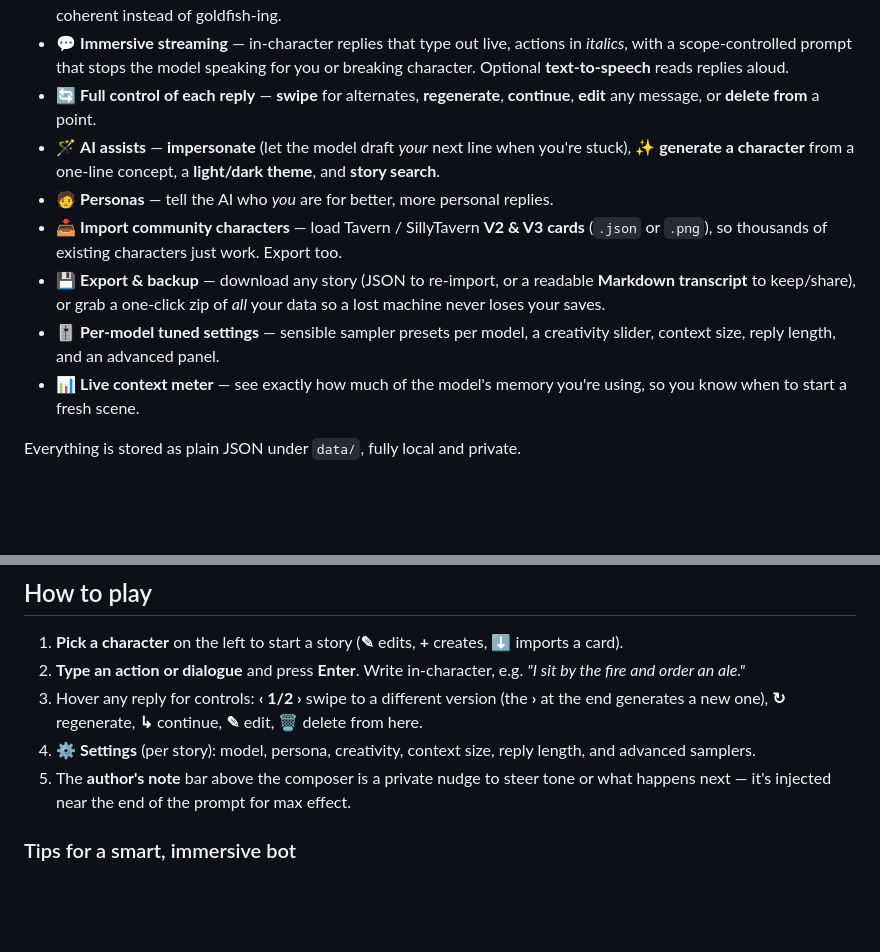
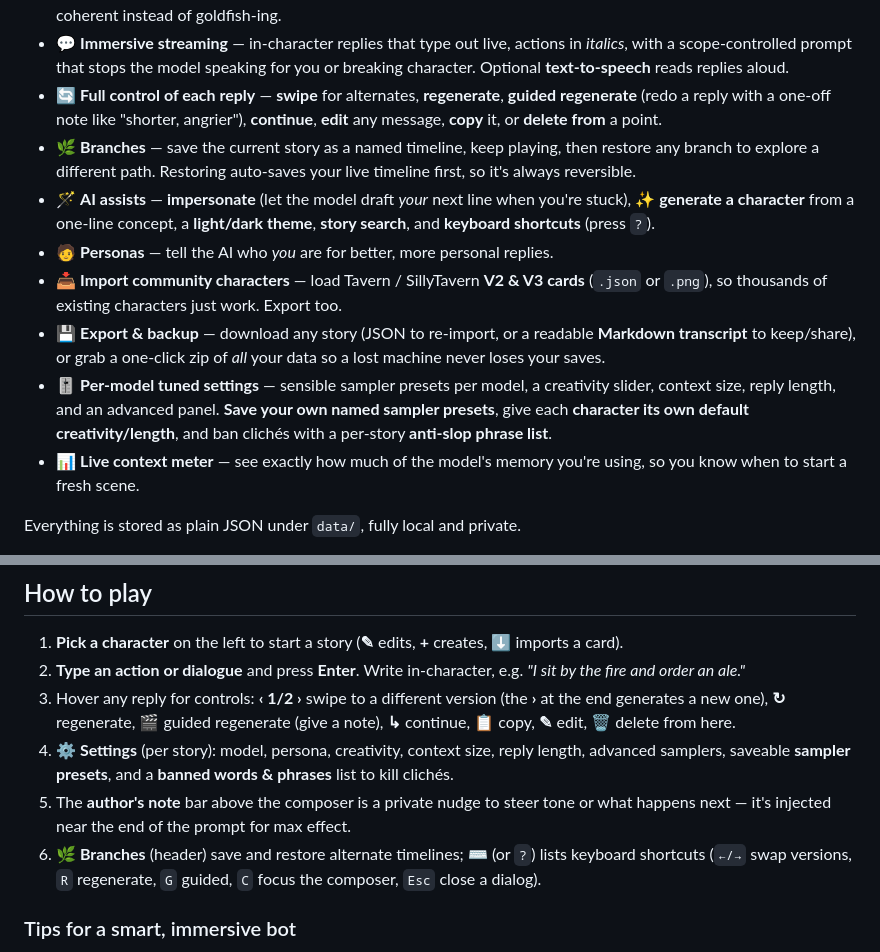
Before and after one commit to addie1212128/Ai-roleplayer, a Markdown page: README.md, 2 parts joined by grey strips. GitHub-like rendering; blank space fills up the shorter version.

Commit message:
docs: document new chat/settings features in README
Guided regenerate, copy, branches, keyboard shortcuts, saveable sampler
presets, per-character defaults, and the anti-slop ban list.

Co-Authored-By: Claude Opus 4.8 <noreply@anthropic.com>
Claude-Session: https://claude.ai/code/session_01Atz94xjFns9xpLheiL8Pci

```diff
--- a/README.md
+++ b/README.md
@@ -27,10 +27,14 @@ Tavern character-card import.
   in *italics*, with a scope-controlled prompt that stops the model speaking for
   you or breaking character. Optional **text-to-speech** reads replies aloud.
 - 🔄 **Full control of each reply** — **swipe** for alternates, **regenerate**,
-  **continue**, **edit** any message, or **delete from** a point.
+  **guided regenerate** (redo a reply with a one-off note like "shorter, angrier"),
+  **continue**, **edit** any message, **copy** it, or **delete from** a point.
+- 🌿 **Branches** — save the current story as a named timeline, keep playing, then
+  restore any branch to explore a different path. Restoring auto-saves your live
+  timeline first, so it's always reversible.
 - 🪄 **AI assists** — **impersonate** (let the model draft *your* next line when
   you're stuck), **✨ generate a character** from a one-line concept, a
-  **light/dark theme**, and **story search**.
+  **light/dark theme**, **story search**, and **keyboard shortcuts** (press `?`).
 - 🧑 **Personas** — tell the AI who *you* are for better, more personal replies.
 - 📥 **Import community characters** — load Tavern / SillyTavern **V2 & V3 cards**
   (`.json` or `.png`), so thousands of existing characters just work. Export too.
@@ -38,7 +42,9 @@ Tavern character-card import.
   **Markdown transcript** to keep/share), or grab a one-click zip of *all* your
   data so a lost machine never loses your saves.
 - 🎚️ **Per-model tuned settings** — sensible sampler presets per model, a
-  creativity slider, context size, reply length, and an advanced panel.
+  creativity slider, context size, reply length, and an advanced panel. **Save
+  your own named sampler presets**, give each **character its own default
+  creativity/length**, and ban clichés with a per-story **anti-slop phrase list**.
 - 📊 **Live context meter** — see exactly how much of the model's memory you're
   using, so you know when to start a fresh scene.
 
@@ -102,12 +108,17 @@ Your browser opens at **<http://localhost:8000>**. Pick a character and play.
 2. **Type an action or dialogue** and press **Enter**. Write in-character, e.g.
    *"I sit by the fire and order an ale."*
 3. Hover any reply for controls: **‹ 1/2 ›** swipe to a different version (the
-   **›** at the end generates a new one), **↻** regenerate, **↳** continue,
-   **✎** edit, **🗑** delete from here.
+   **›** at the end generates a new one), **↻** regenerate, **🎬** guided
+   regenerate (give a note), **↳** continue, **📋** copy, **✎** edit, **🗑**
+   delete from here.
 4. **⚙ Settings** (per story): model, persona, creativity, context size, reply
-   length, and advanced samplers.
+   length, advanced samplers, saveable **sampler presets**, and a **banned
+   words & phrases** list to kill clichés.
 5. The **author's note** bar above the composer is a private nudge to steer tone
    or what happens next — it's injected near the end of the prompt for max effect.
+6. **🌿 Branches** (header) save and restore alternate timelines; **⌨️** (or `?`)
+   lists keyboard shortcuts (`←/→` swap versions, `R` regenerate, `G` guided,
+   `C` focus the composer, `Esc` close a dialog).
 
 ### Tips for a smart, immersive bot
 - **The context size matters most.** The app defaults to 16K; raise it (Settings)
```
